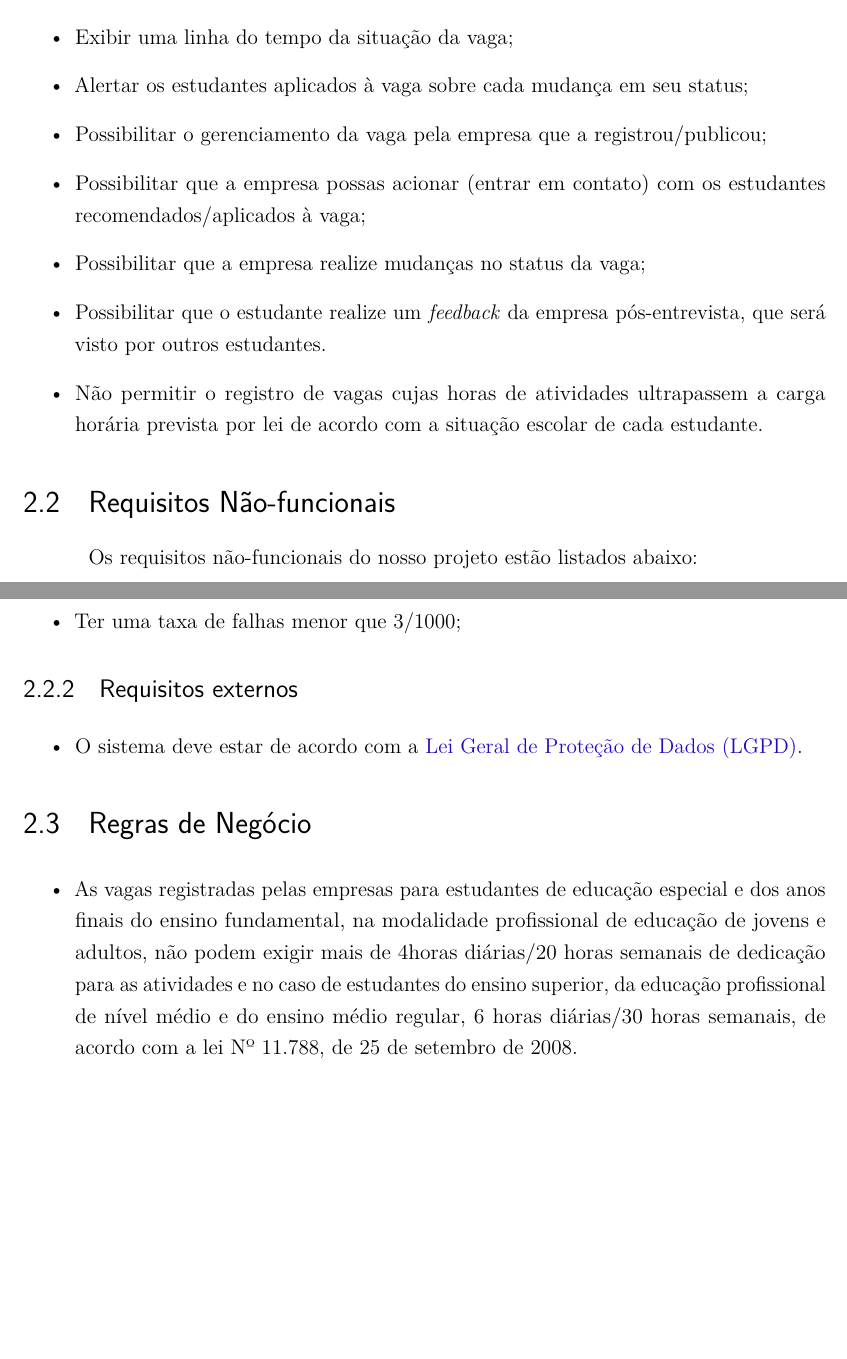
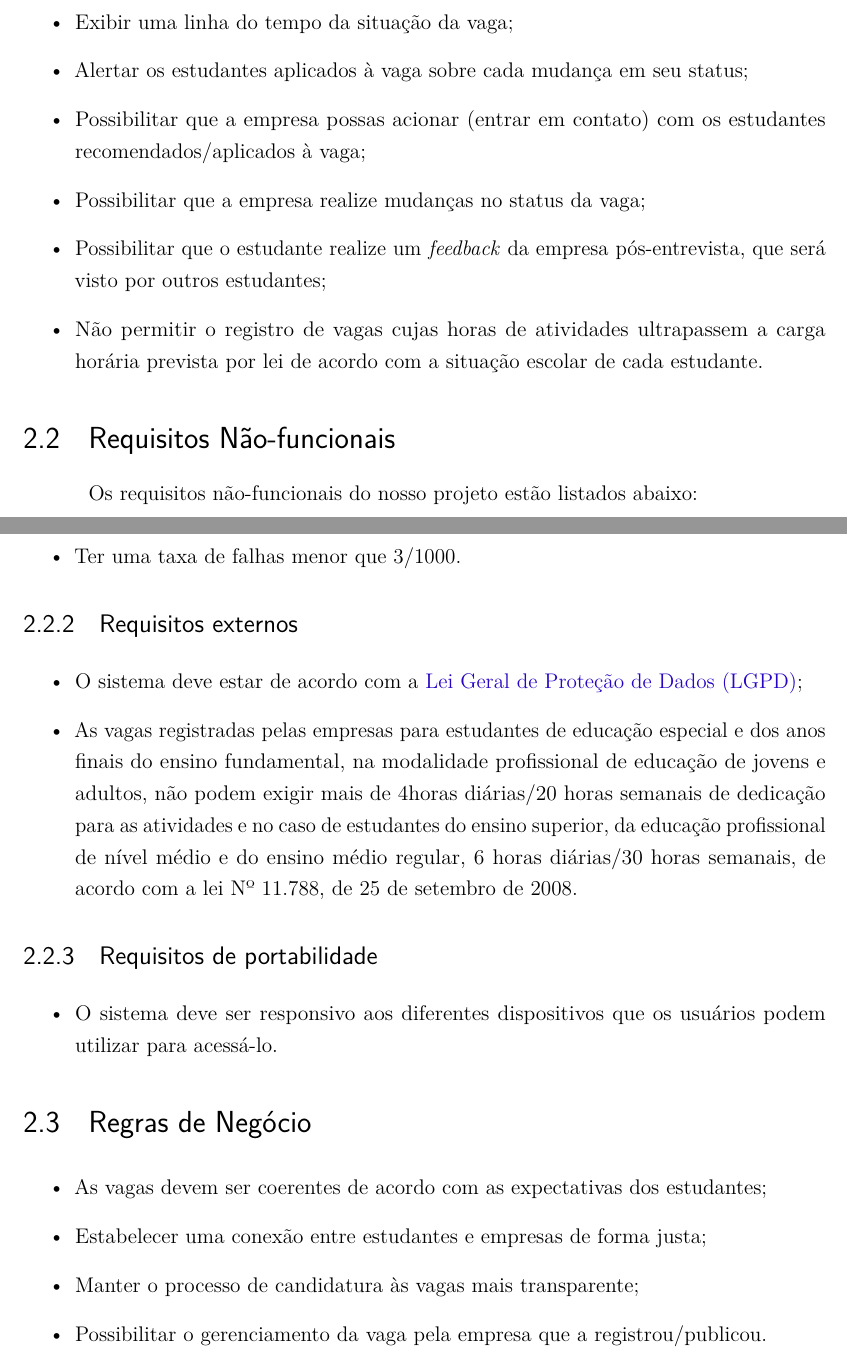
Before and after one commit to EquipeWeCode/documentos, a LaTeX document (PropostaInicial/main-texto-proposta.tex, which reads PropostaInicial/textos-requisitos.tex): two parts of pages 6 and 7 of 12 before the commit and two parts of pages 8 and 9 of 14 after it, joined at a grey line, cut so that both start at the same text, the shorter picture padded with empty space. The pictures show the PDF file PropostaInicial/main-texto-proposta.pdf that the author committed with the source.

Commit message:
Correções e adições
Correção do título, correção de requisitos, adição de listas de quadro e imagens, adição da apresentação

```diff
--- a/PropostaInicial/textos-requisitos.tex
+++ b/PropostaInicial/textos-requisitos.tex
@@ -17,6 +16,6 @@ Durante nossa análise, decidimos que esses seriam os principais requisitos func
 	\item Possibilitar que a empresa possas acionar (entrar em contato) com os estudantes recomendados/aplicados à vaga;
 	\item Possibilitar que a empresa realize mudanças no status da vaga;
-	\item Possibilitar que o estudante realize um \emph{feedback} da empresa pós-entrevista, que será visto por outros estudantes.
+	\item Possibilitar que o estudante realize um \emph{feedback} da empresa pós-entrevista, que será visto por outros estudantes;
 	\item Não permitir o registro de vagas cujas horas de atividades ultrapassem a carga horária prevista por lei de acordo com a situação escolar de cada estudante.
 \end{itemize}
 
@@ -32,19 +31,29 @@ Os requisitos não-funcionais do nosso projeto estão listados abaixo:
 	\item Ter alta escalabilidade;
 	\item Ser fácil de reparar erros;
 	\item Tempo para carregar os dados necessários menor do que 15 segundos;
-	\item Ter uma taxa de falhas menor que 3/1000;
+	\item Ter uma taxa de falhas menor que 3/1000.
 \end{itemize}
 
 \subsection{Requisitos externos}
 
 \begin{itemize}
-	\item O sistema deve estar de acordo com a \ac{lgpd}.
-\end{itemize}
-
-\section{Regras de Negócio}
-\begin{itemize}
+	\item O sistema deve estar de acordo com a \ac{lgpd};
 	\item As vagas registradas pelas empresas para estudantes de educação especial e dos anos finais do ensino fundamental, na modalidade profissional de educação de jovens e adultos, não podem exigir mais de 4horas diárias/20 horas semanais de dedicação para as atividades e no caso de estudantes do ensino superior, da educação profissional de nível médio e do ensino médio regular, 6 horas diárias/30 horas semanais, de acordo com a lei Nº 11.788, de  25 de setembro de 2008.
 	%Art. 10.  A jornada de atividade em estágio será definida de comum acordo entre a instituição de ensino, a parte concedente e o aluno estagiário ou seu representante legal, devendo constar do termo de compromisso ser compatível com as atividades escolares e não ultrapassar:
 	%I – 4 (quatro) horas diárias e 20 (vinte) horas semanais, no caso de estudantes de educação especial e dos anos finais do ensino fundamental, na modalidade profissional de educação de jovens e adultos;
 	%II – 6 (seis) horas diárias e 30 (trinta) horas semanais, no caso de estudantes do ensino superior, da educação profissional de nível médio e do ensino médio regular.
 \end{itemize}
+
+\subsection{Requisitos de portabilidade}
+
+\begin{itemize}
+	\item O sistema deve ser responsivo aos diferentes dispositivos que os usuários podem utilizar para acessá-lo.
+\end{itemize}
+
+\section{Regras de Negócio}
+\begin{itemize}
+	\item As vagas devem ser coerentes de acordo com as expectativas dos estudantes;
+	\item Estabelecer uma conexão entre estudantes e empresas de forma justa;
+	\item Manter o processo de candidatura às vagas mais transparente;
+	\item Possibilitar o gerenciamento da vaga pela empresa que a registrou/publicou.
+\end{itemize}
```
Also changed, not shown: PropostaInicial/main-texto-proposta.tex (+19 -2 lines), PropostaInicial/main-texto-proposta.pdf, PropostaInicial/slides/PropostaInicial-WeCode.pdf (added), PropostaInicial/textos-requisitos.tex (1 more changed lines), 1 other file.
